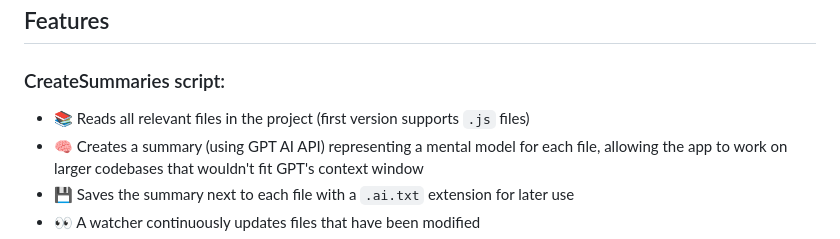
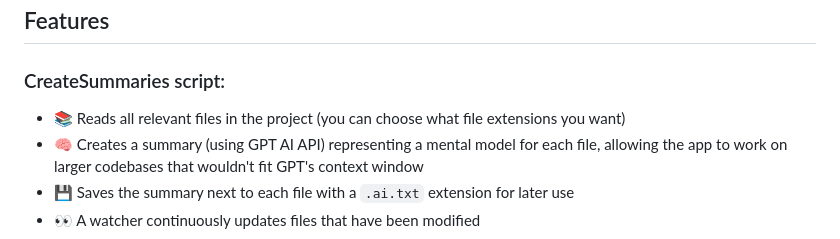
Before and after one commit to fjrdomingues/autopilot, a Markdown page: README.md, the part around the change. Drawn GitHub-style.

Commit message:
Update README.md
removed ".js limitation". No longer true

```diff
--- a/README.md
+++ b/README.md
@@ -16,7 +16,7 @@
 
 ### CreateSummaries script:
 
-- 📚 Reads all relevant files in the project (first version supports `.js` files)
+- 📚 Reads all relevant files in the project (you can choose what file extensions you want)
 - 🧠 Creates a summary (using GPT AI API) representing a mental model for each file, allowing the app to work on larger codebases that wouldn't fit GPT's context window
 - 💾 Saves the summary next to each file with a `.ai.txt` extension for later use
 - 👀 A watcher continuously updates files that have been modified
```
